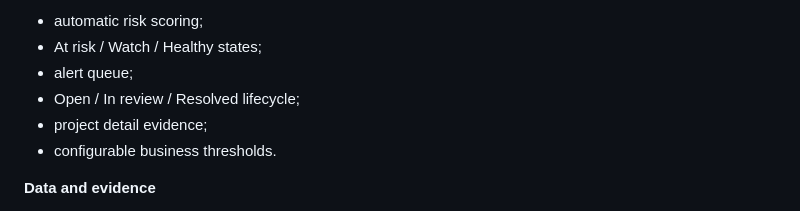
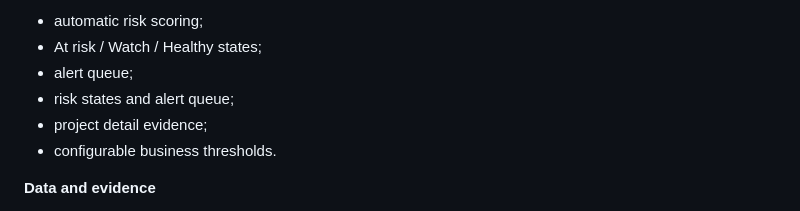
Before and after one commit to dmytri595-design/roleradar, a Markdown page: marginguard/docs/ACQUISITION_BRIEF.md, the part around the change. GitHub-like rendering.

Commit message:
Align MarginGuard docs with current MVP

```diff
--- a/marginguard/docs/ACQUISITION_BRIEF.md
+++ b/marginguard/docs/ACQUISITION_BRIEF.md
@@ -34,7 +34,7 @@ The current product is a browser-local MVP. It is intentionally pre-launch and p
 - automatic risk scoring;
 - At risk / Watch / Healthy states;
 - alert queue;
-- Open / In review / Resolved lifecycle;
+- risk states and alert queue;
 - project detail evidence;
 - configurable business thresholds.
 
```
